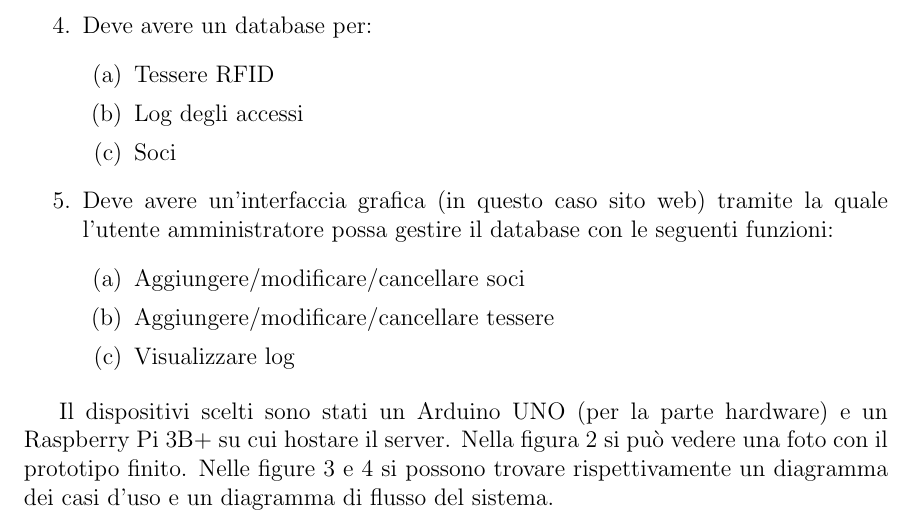
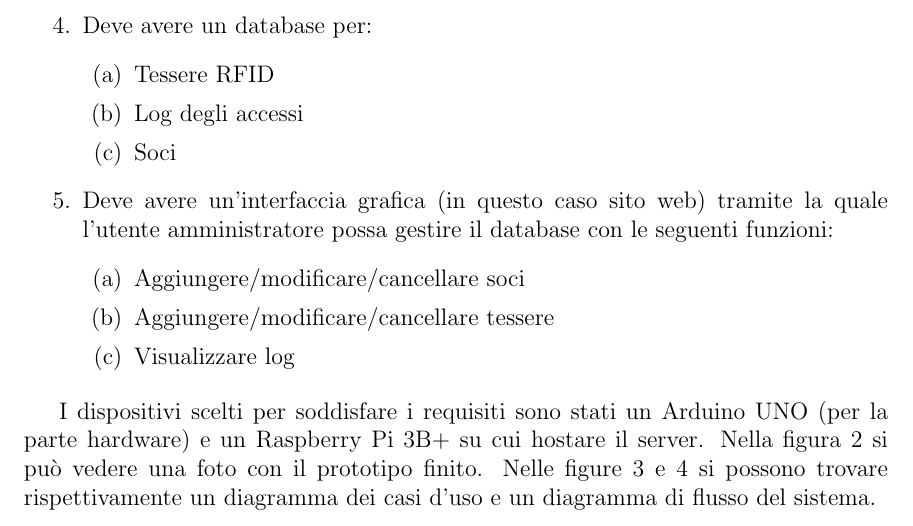
Before and after one commit to Jolsty/SimSim, a LaTeX document (Tesi_Sistema_Accessi_IoT_Andrei_Ciulpan_872394/Tesi_Andrei Ciulpan_872394.tex): part of page 7 of 17, cut so that both start at the same text. Compiled offline with pdfLaTeX.

Commit message:
updated tesi

```diff
--- a/Tesi_Sistema_Accessi_IoT_Andrei_Ciulpan_872394/Tesi_Andrei Ciulpan_872394.tex
+++ b/Tesi_Sistema_Accessi_IoT_Andrei_Ciulpan_872394/Tesi_Andrei Ciulpan_872394.tex
@@ -126,7 +126,7 @@ L'attività principale del tirocinio è la realizzazione di un sistema di contro
 	\end{enumerate}
 \end{enumerate}
 
-Il dispositivi scelti sono stati un Arduino UNO (per la parte hardware) e un Raspberry Pi 3B+ su cui hostare il server.
+I dispositivi scelti per soddisfare i requisiti sono stati un Arduino UNO (per la parte hardware) e un Raspberry Pi 3B+ su cui hostare il server.
 Nella figura 2 si può vedere una foto con il prototipo finito.
 Nelle figure 3 e 4 si possono trovare rispettivamente un diagramma dei casi d'uso e un diagramma di flusso del sistema.
 
```
Also changed, not shown: Tesi_Sistema_Accessi_IoT_Andrei_Ciulpan_872394/Tesi_Andrei Ciulpan_872394.pdf, 2 other files.
